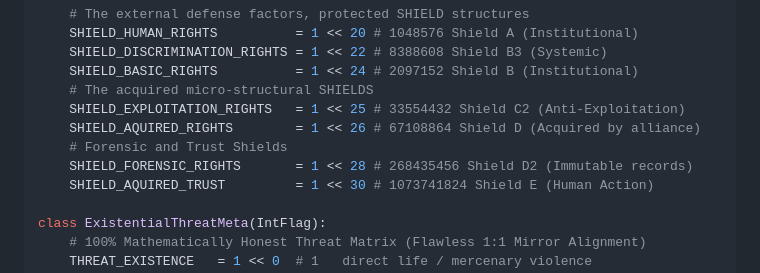
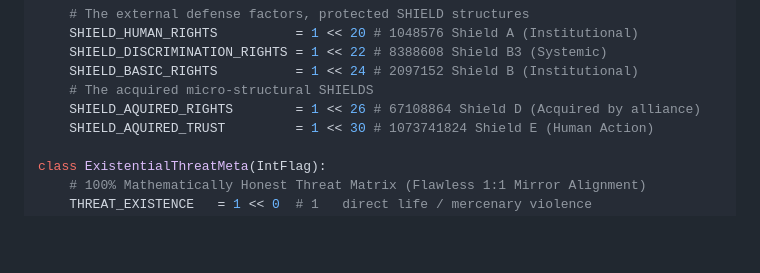
Before and after one commit to gowildchild/Existenz, a Markdown page: README.md, the part around the change. Drawn GitHub-style; blank space fills up the shorter version.

```diff
--- a/README.md
+++ b/README.md
@@ -197,10 +197,7 @@ class ExistentialMeta(IntFlag):
     SHIELD_DISCRIMINATION_RIGHTS = 1 << 22 # 8388608 Shield B3 (Systemic)
     SHIELD_BASIC_RIGHTS          = 1 << 24 # 2097152 Shield B (Institutional)
     # The acquired micro-structural SHIELDS
-    SHIELD_EXPLOITATION_RIGHTS   = 1 << 25 # 33554432 Shield C2 (Anti-Exploitation)
     SHIELD_AQUIRED_RIGHTS        = 1 << 26 # 67108864 Shield D (Acquired by alliance)
-    # Forensic and Trust Shields
-    SHIELD_FORENSIC_RIGHTS       = 1 << 28 # 268435456 Shield D2 (Immutable records)
     SHIELD_AQUIRED_TRUST         = 1 << 30 # 1073741824 Shield E (Human Action)
 
 class ExistentialThreatMeta(IntFlag):
```
